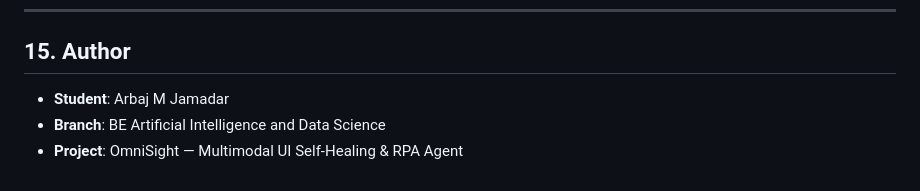
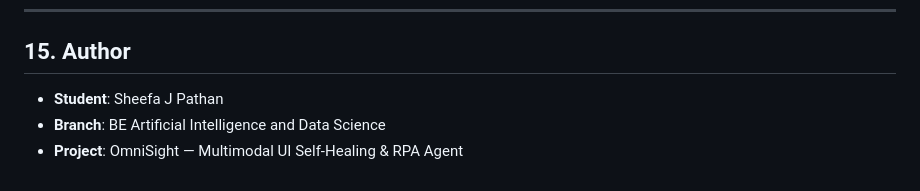
Before and after one commit to Sheefa04/OmniSight, a Markdown page: README.md, the part around the change. GitHub-like rendering.

```diff
--- a/README.md
+++ b/README.md
@@ -253,6 +253,6 @@ Run the comprehensive automated test suite:
 
 ## 15. Author
 
-- **Student**: Arbaj M Jamadar
+- **Student**: Sheefa J Pathan
 - **Branch**: BE Artificial Intelligence and Data Science
 - **Project**: OmniSight — Multimodal UI Self-Healing & RPA Agent
```
